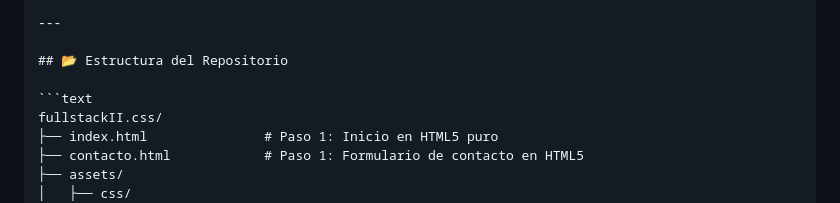
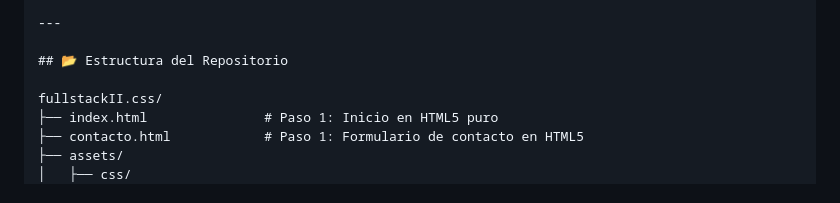
Before and after one commit to inostrozaaedo898/fullstackII.css, a Markdown page: README.md, the part around the change. Rendered like a GitHub page.

Commit message:
Update README to modify repository structure section
Removed code block formatting for repository structure.

````diff
--- a/README.md
+++ b/README.md
@@ -10,7 +10,6 @@ Este repositorio contiene el desarrollo del proyecto **"Lo quieres, te lo vendo"
 
 ## 📂 Estructura del Repositorio
 
-```text
 fullstackII.css/
 ├── index.html               # Paso 1: Inicio en HTML5 puro
 ├── contacto.html            # Paso 1: Formulario de contacto en HTML5
````
